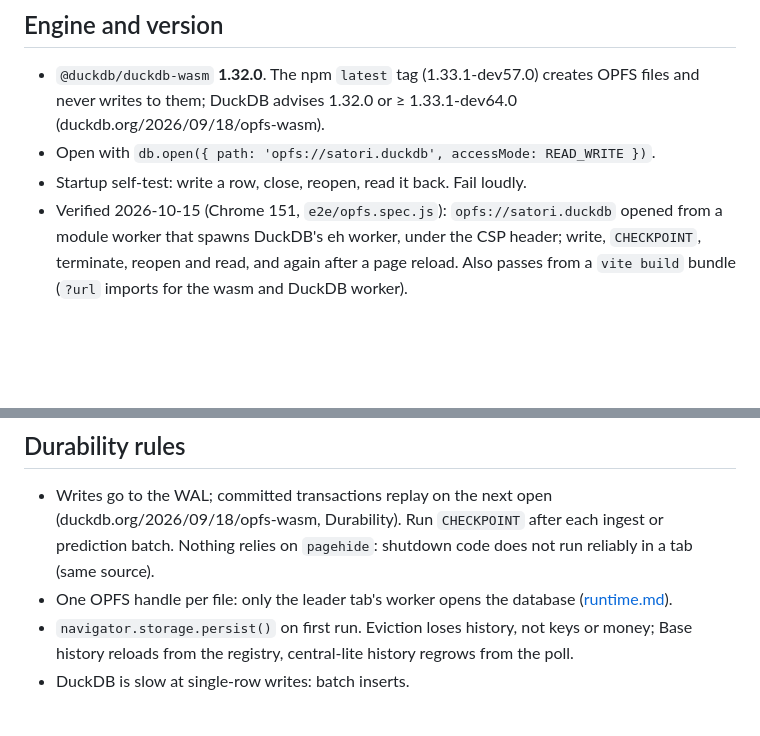
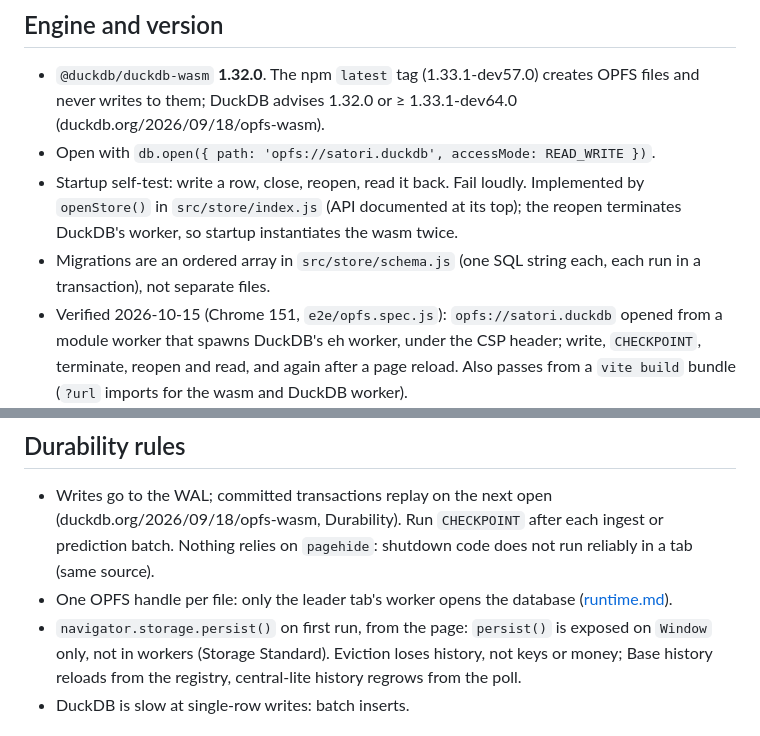
Before and after one commit to lastmeta/Satori, a Markdown page: docs/design/storage.md, 2 parts joined by grey strips. Rendered like a GitHub page; blank space fills up the shorter version.

Commit message:
docs(storage): openStore self-test, migrations array, persist() is Window-only
Co-Authored-By: Claude Opus 5.5 <noreply@anthropic.com>

```diff
--- a/docs/design/storage.md
+++ b/docs/design/storage.md
@@ -13,6 +13,11 @@ database reset never loses a wallet.
   (duckdb.org/2026/09/18/opfs-wasm).
 - Open with `db.open({ path: 'opfs://satori.duckdb', accessMode: READ_WRITE })`.
 - Startup self-test: write a row, close, reopen, read it back. Fail loudly.
+  Implemented by `openStore()` in `src/store/index.js` (API documented at its
+  top); the reopen terminates DuckDB's worker, so startup instantiates the wasm
+  twice.
+- Migrations are an ordered array in `src/store/schema.js` (one SQL string each,
+  each run in a transaction), not separate files.
 - Verified 2026-10-15 (Chrome 151, `e2e/opfs.spec.js`): `opfs://satori.duckdb`
   opened from a module worker that spawns DuckDB's eh worker, under the CSP
   header; write, `CHECKPOINT`, terminate, reopen and read, and again after a page
@@ -42,7 +47,8 @@ not in the field. If an extension is ever needed, self-host its wasm, point
   not run reliably in a tab (same source).
 - One OPFS handle per file: only the leader tab's worker opens the database
   ([runtime.md](runtime.md#one-neuron-per-browser)).
-- `navigator.storage.persist()` on first run. Eviction loses history, not keys
+- `navigator.storage.persist()` on first run, from the page: `persist()` is
+  exposed on `Window` only, not in workers (Storage Standard). Eviction loses history, not keys
   or money; Base history reloads from the registry, central-lite history
   regrows from the poll.
 - DuckDB is slow at single-row writes: batch inserts.
```
